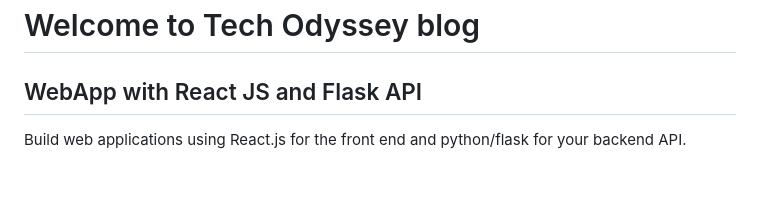
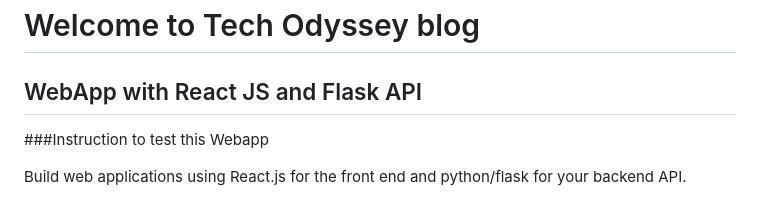
Before and after one commit to Group-Rodrigo-Luis-Rui/Tech-Odyssey-blog, a Markdown page: README.md, the part around the change. Rendered like a GitHub page; blank space fills up the shorter version.

```diff
--- a/README.md
+++ b/README.md
@@ -2,6 +2,9 @@
   # Welcome to Tech Odyssey blog
 
 ## WebApp with React JS and Flask API
+
+###Instruction to test this Webapp
+
 
 Build web applications using React.js for the front end and python/flask for your backend API.
 
```
